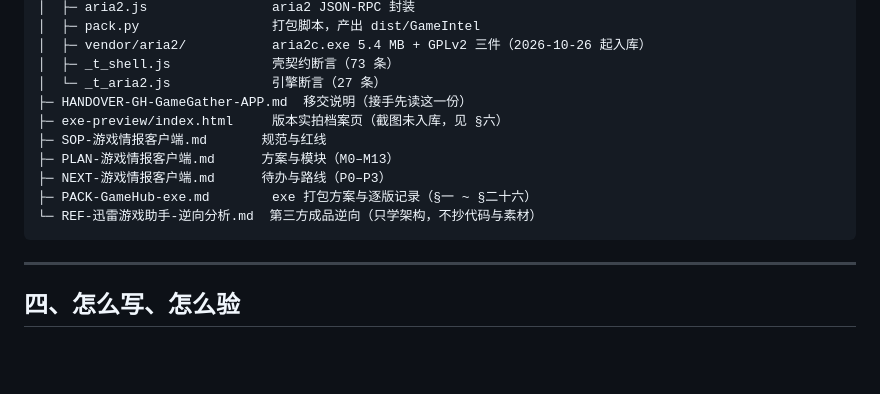
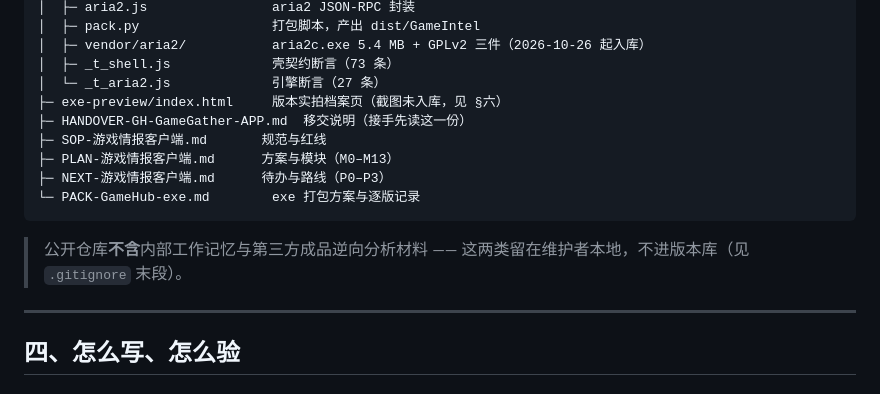
Before and after one commit to A13612812330/GH-GameGather-APP, a Markdown page: README.md, the part around the change. Rendered like a GitHub page; blank space fills up the shorter version.

Commit message:
docs: 目录树与内部材料说明对齐
- 目录树补回 exe-preview/ 与 HANDOVER 条目，去掉已移出仓库的逆向分析文档
- 增加一句说明：公开仓库不含内部工作记忆与第三方逆向材料

````diff
--- a/README.md
+++ b/README.md
@@ -71,14 +71,15 @@ flowchart LR
 │  ├─ vendor/aria2/           aria2c.exe 5.4 MB + GPLv2 三件（2026-10-26 起入库）
 │  ├─ _t_shell.js             壳契约断言（73 条）
 │  └─ _t_aria2.js             引擎断言（27 条）
+├─ exe-preview/index.html     版本实拍档案页（截图未入库，见 §六）
 ├─ HANDOVER-GH-GameGather-APP.md  移交说明（接手先读这一份）
-├─ exe-preview/index.html     版本实拍档案页（截图未入库，见 §六）
 ├─ SOP-游戏情报客户端.md       规范与红线
 ├─ PLAN-游戏情报客户端.md      方案与模块（M0–M13）
 ├─ NEXT-游戏情报客户端.md      待办与路线（P0–P3）
-├─ PACK-GameHub-exe.md        exe 打包方案与逐版记录（§一 ~ §二十六）
-└─ REF-迅雷游戏助手-逆向分析.md  第三方成品逆向（只学架构，不抄代码与素材）
+└─ PACK-GameHub-exe.md        exe 打包方案与逐版记录
 ```
+
+> 公开仓库**不含**内部工作记忆与第三方成品逆向分析材料 —— 这两类留在维护者本地，不进版本库（见 `.gitignore` 末段）。
 
 ---
 
````
